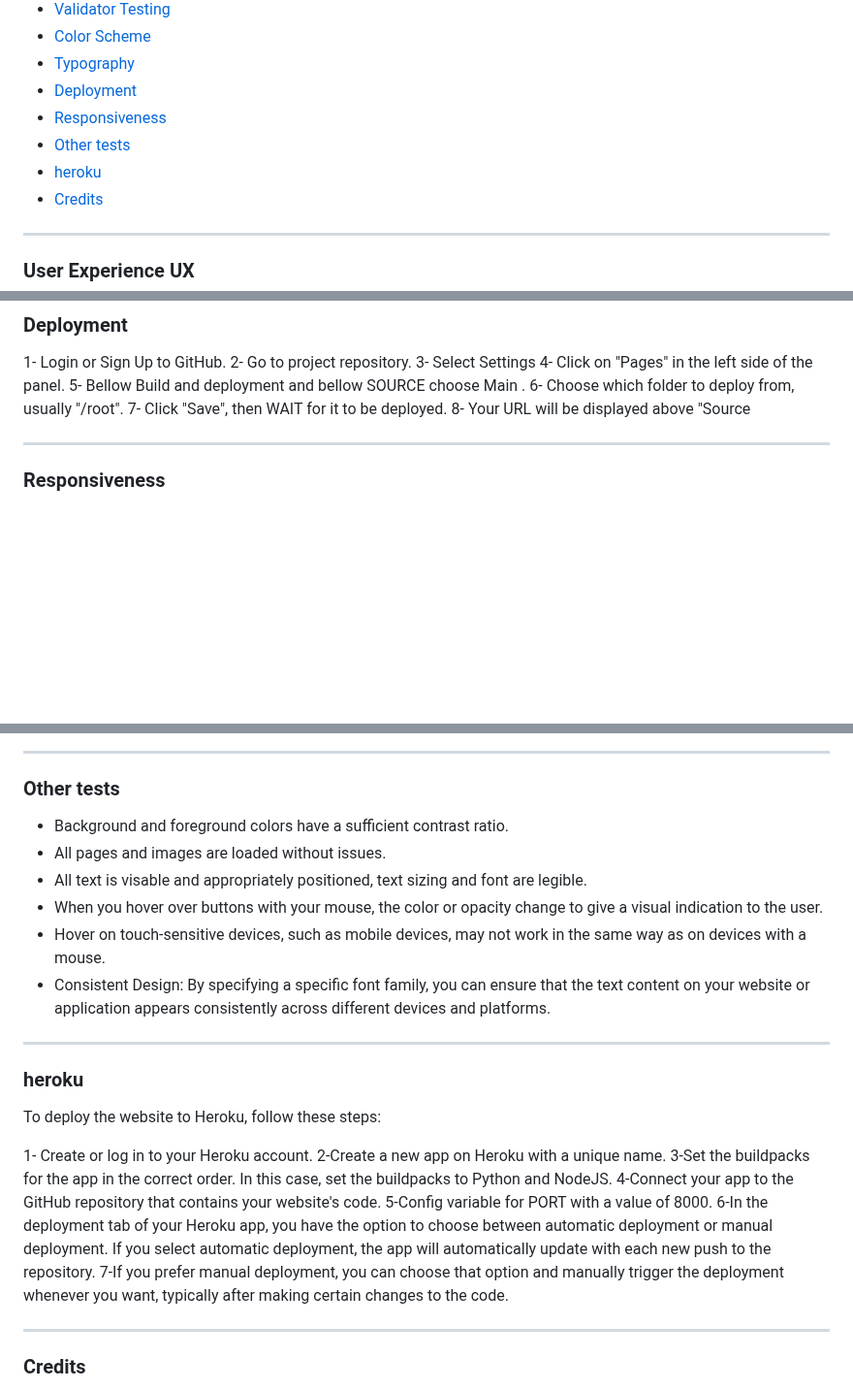
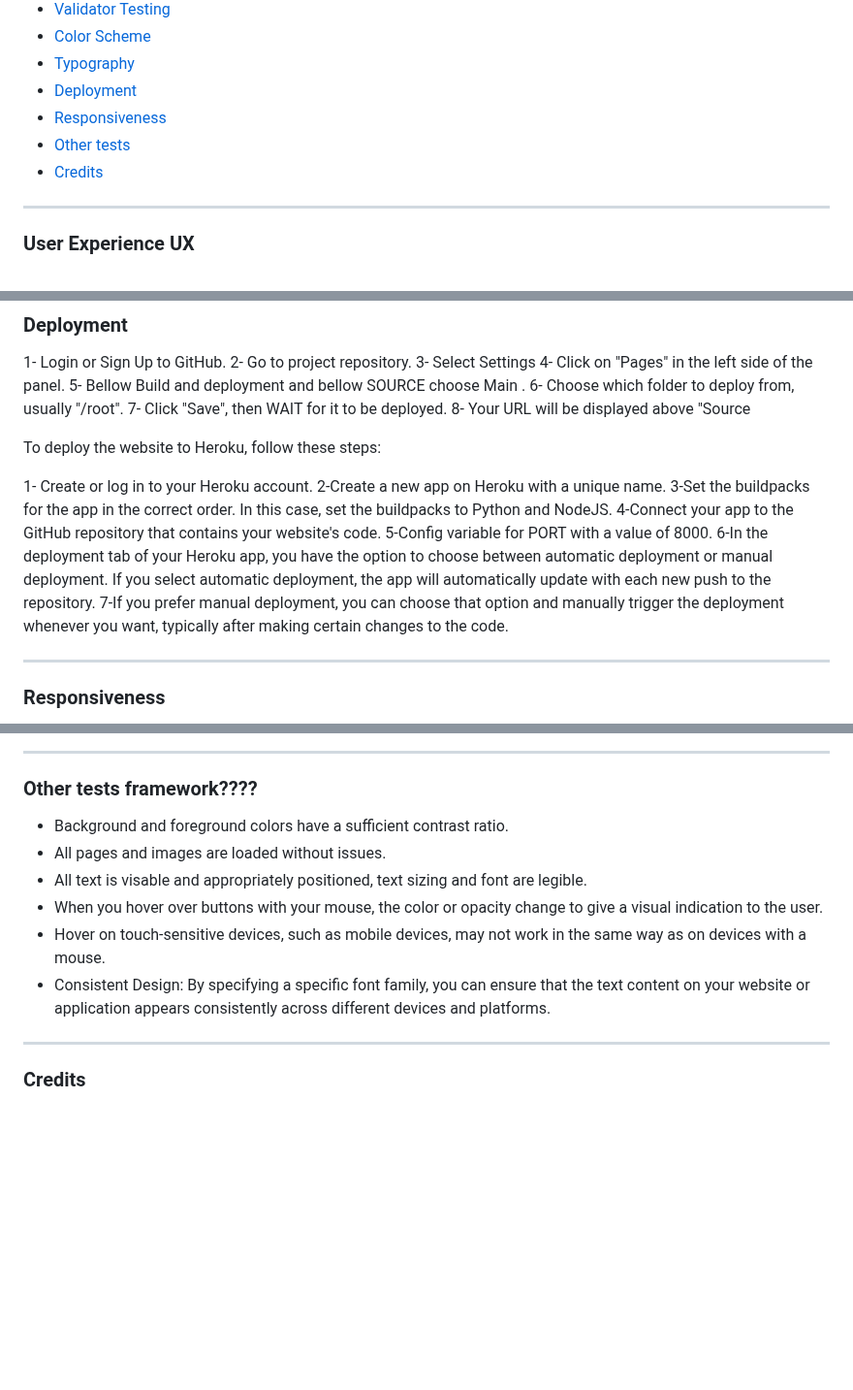
Before and after one commit to CVilares/ci-python, a Markdown page: README.md, 3 parts joined by grey strips. Shown at 97% size. Drawn GitHub-style; blank space fills up the shorter version.

```diff
--- a/README.md
+++ b/README.md
@@ -35,7 +35,6 @@ Welcome to [Guessing Game](https://ci-python.herokuapp.com/)
 * [Deployment](#deployment)
 * [Responsiveness](#responsiveness)
 * [Other tests](#Other-tests)
-* [heroku](#heroku)
 * [Credits](#credits)
 
 - - -
@@ -160,6 +162,15 @@ No errors were returned when passing through the PEP8 linter validator.
 7- Click "Save", then WAIT for it to be deployed.
 8- Your URL will be displayed above "Source
 
+To deploy the website to Heroku, follow these steps:
+
+1- Create or log in to your Heroku account.
+2-Create a new app on Heroku with a unique name.
+3-Set the buildpacks for the app in the correct order. In this case, set the buildpacks to Python and NodeJS.
+4-Connect your app to the GitHub repository that contains your website's code.
+5-Config variable for PORT with a value of 8000.
+6-In the deployment tab of your Heroku app, you have the option to choose between automatic deployment or manual deployment. If you select automatic deployment, the app will automatically update with each new push to the repository.
+7-If you prefer manual deployment, you can choose that option and manually trigger the deployment whenever you want, typically after making certain changes to the code.
 - - -
 
 ### Responsiveness
@@ -179,7 +190,7 @@ The responsiveness was also tested successfully on :
 
 
 - - -
-### Other tests
+### Other tests framework????
 
 
 * Background and foreground colors have a sufficient contrast ratio.
@@ -188,20 +199,6 @@ The responsiveness was also tested successfully on :
 * When you hover over  buttons with your mouse, the color or opacity change to give a visual indication to the user.
 * Hover on touch-sensitive devices, such as mobile devices, may not work in the same way as on devices with a mouse.
 * Consistent Design: By specifying a specific font family, you can ensure that the text content on your website or application appears consistently across different devices and platforms.
-
-
-- - -
-### heroku
-
-To deploy the website to Heroku, follow these steps:
-
-1- Create or log in to your Heroku account.
-2-Create a new app on Heroku with a unique name.
-3-Set the buildpacks for the app in the correct order. In this case, set the buildpacks to Python and NodeJS.
-4-Connect your app to the GitHub repository that contains your website's code.
-5-Config variable for PORT with a value of 8000.
-6-In the deployment tab of your Heroku app, you have the option to choose between automatic deployment or manual deployment. If you select automatic deployment, the app will automatically update with each new push to the repository.
-7-If you prefer manual deployment, you can choose that option and manually trigger the deployment whenever you want, typically after making certain changes to the code.
 
 - - -
 
```
Also changed, not shown: other parts of README.md (+12 -9 lines).
